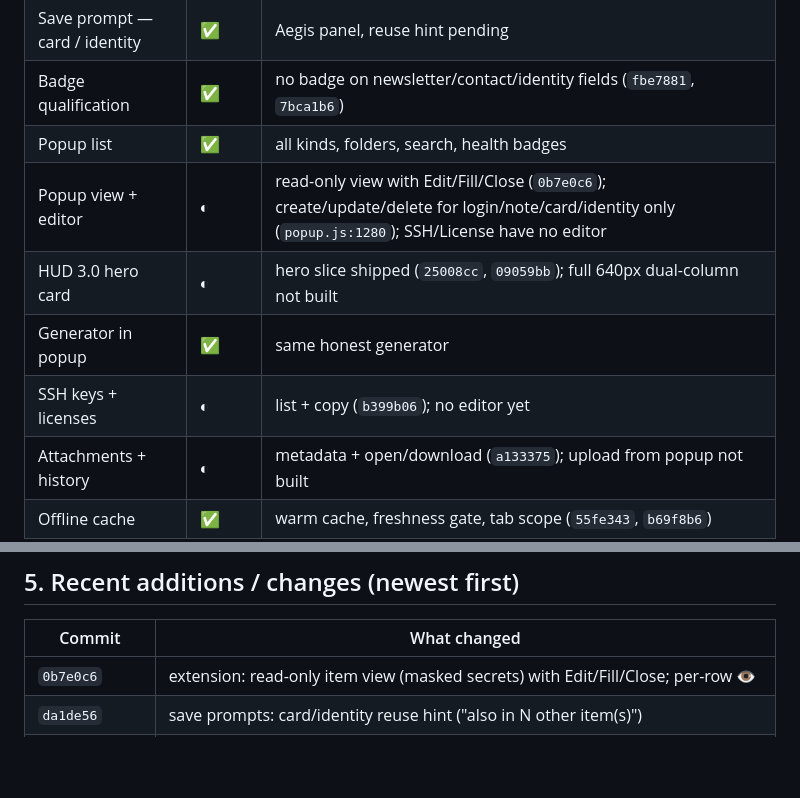
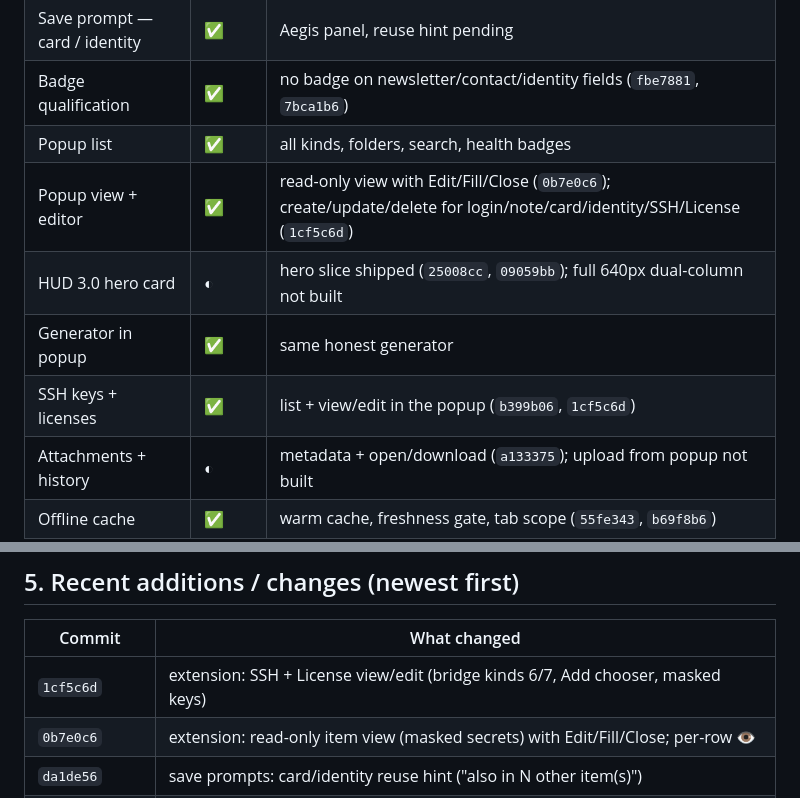
Before and after one commit to zjhasan13/phantom_vault, a Markdown page: docs/FEATURE_LEDGER.md, 2 parts joined by grey strips. Rendered like a GitHub page; blank space fills up the shorter version.

Commit message:
docs: record the SSH/License editors and close the view/edit gap (1cf5c6d)

```diff
--- a/docs/FEATURE_LEDGER.md
+++ b/docs/FEATURE_LEDGER.md
@@ -44,10 +44,10 @@ when a user-visible capability is added, changed, or deliberately removed.
 | Save prompt — card / identity | ✅ | Aegis panel, reuse hint pending |
 | Badge qualification | ✅ | no badge on newsletter/contact/identity fields (`fbe7881`, `7bca1b6`) |
 | Popup list | ✅ | all kinds, folders, search, health badges |
-| Popup view + editor | ◐ | read-only view with Edit/Fill/Close (`0b7e0c6`); create/update/delete for login/note/card/identity only (`popup.js:1280`); SSH/License have no editor |
+| Popup view + editor | ✅ | read-only view with Edit/Fill/Close (`0b7e0c6`); create/update/delete for login/note/card/identity/SSH/License (`1cf5c6d`) |
 | HUD 3.0 hero card | ◐ | hero slice shipped (`25008cc`, `09059bb`); full 640px dual-column not built |
 | Generator in popup | ✅ | same honest generator |
-| SSH keys + licenses | ◐ | list + copy (`b399b06`); no editor yet |
+| SSH keys + licenses | ✅ | list + view/edit in the popup (`b399b06`, `1cf5c6d`) |
 | Attachments + history | ◐ | metadata + open/download (`a133375`); upload from popup not built |
 | Offline cache | ✅ | warm cache, freshness gate, tab scope (`55fe343`, `b69f8b6`) |
 | At-risk hint | ✅ | host-side HIBP k-anonymity (SHA-1 prefix only) + local reuse count |
@@ -87,6 +87,7 @@ product-copy decision, not a bug fix.
 
 | Commit | What changed |
 |---|---|
+| `1cf5c6d` | extension: SSH + License view/edit (bridge kinds 6/7, Add chooser, masked keys) |
 | `0b7e0c6` | extension: read-only item view (masked secrets) with Edit/Fill/Close; per-row 👁 |
 | `da1de56` | save prompts: card/identity reuse hint ("also in N other item(s)") |
 | `774420a` | i18n: auto-type notifications, 2FA countdown + Cancel, capture a11y labels follow ui_lang |
```
Also changed, not shown: docs/SESSION_STATE.md (+7 -8 lines).
